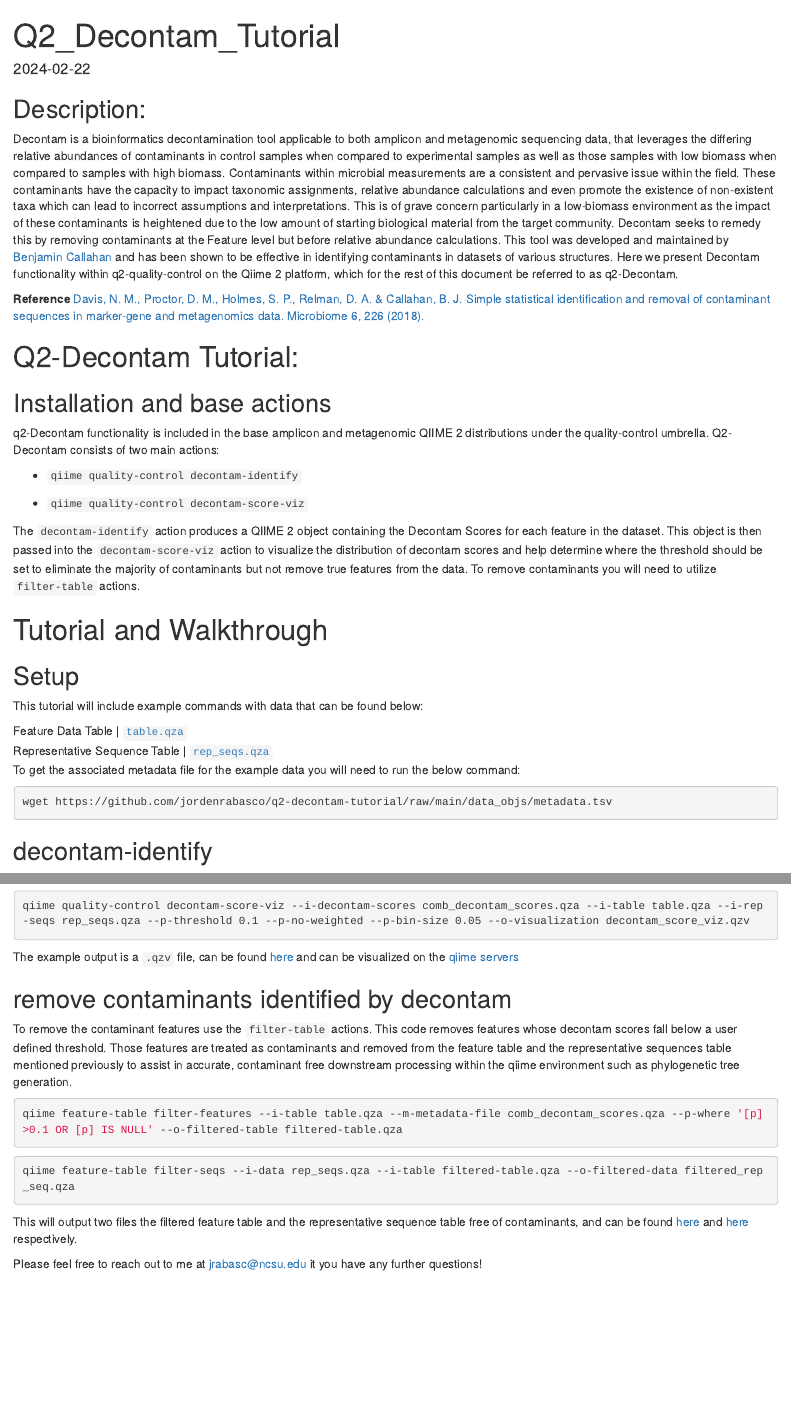
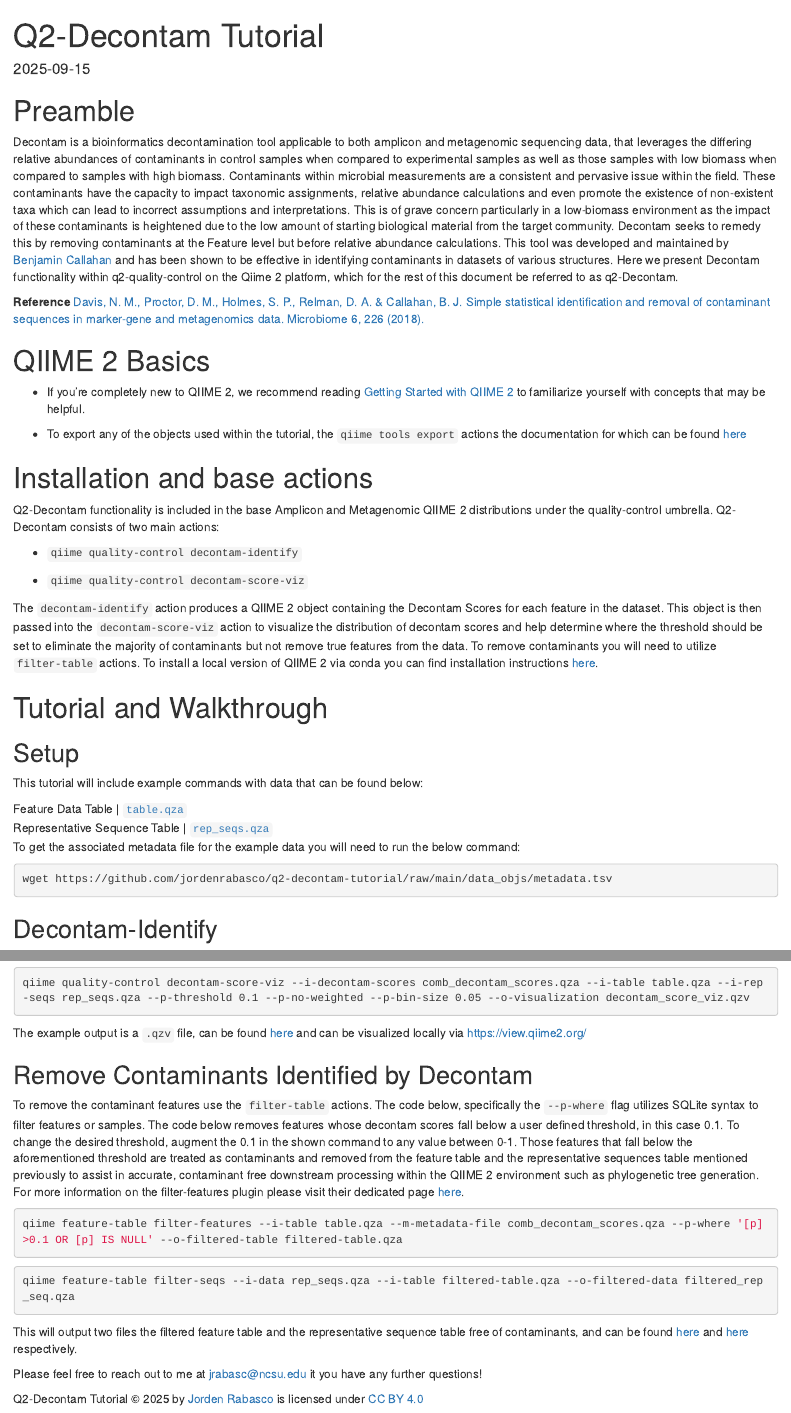
Before and after one commit to jordenrabasco/q2-decontam-tutorial, an R Markdown document (Q2_Decontam_Tutorial.Rmd): the page in a window 1100 px wide, from its top, and a second part further down, joined at a grey line. Rendered offline with R 4.5, knitr and Pandoc, with nearby package versions.

Commit message:
large Update of markdown file

````diff
--- a/Q2_Decontam_Tutorial.Rmd
+++ b/Q2_Decontam_Tutorial.Rmd
@@ -1,3 +1,3 @@
 ---
-title: "Q2_Decontam_Tutorial"
+title: "Q2-Decontam Tutorial"
 output: html_document
@@ -8,23 +8,27 @@
 knitr::opts_chunk$set(echo = TRUE)
 ```
 
-## Description:
+# Preamble
 
 Decontam is a bioinformatics decontamination tool applicable to both amplicon and metagenomic sequencing data, that leverages the differing relative abundances of contaminants in control samples when compared to experimental samples as well as those samples with low biomass when compared to samples with high biomass. Contaminants within microbial measurements are a consistent and pervasive issue within the field. These contaminants have the capacity to impact taxonomic assignments, relative abundance calculations and even promote the existence of non-existent taxa which can lead to incorrect assumptions and interpretations. This is of grave concern particularly in a low-biomass environment as the impact of these contaminants is heightened due to the low amount of starting biological material from the target community. Decontam seeks to remedy this by removing contaminants at the Feature level but before relative abundance calculations. This tool was developed and maintained by [Benjamin Callahan](https://github.com/benjjneb/decontam) and has been shown to be effective in identifying contaminants in datasets of various structures. Here we present Decontam functionality within q2-quality-control on the Qiime 2 platform, which for the rest of this document be referred to as q2-Decontam.
 
 **Reference** [Davis, N. M., Proctor, D. M., Holmes, S. P., Relman, D. A. & Callahan, B. J. Simple statistical identification and removal of contaminant sequences in marker-gene and metagenomics data. Microbiome 6, 226 (2018).](https://microbiomejournal.biomedcentral.com/articles/10.1186/s40168-018-0605-2#ethics)
 
-# Q2-Decontam Tutorial:
+# QIIME 2 Basics
 
-## Installation and base actions
+-   If you're completely new to QIIME 2, we recommend reading [Getting Started with QIIME 2](https://amplicon-docs.qiime2.org/en/latest/explanations/getting-started.html) to familiarize yourself with concepts that may be helpful.
 
-q2-Decontam functionality is included in the base amplicon and metagenomic QIIME 2 distributions under the quality-control umbrella. Q2-Decontam consists of two main actions:
+-   To export any of the objects used within the tutorial, the `qiime tools export` actions the documentation for which can be found [here](https://docs.qiime2.org/2024.10/tutorials/exporting/)
+
+# Installation and base actions
+
+Q2-Decontam functionality is included in the base Amplicon and Metagenomic QIIME 2 distributions under the quality-control umbrella. Q2-Decontam consists of two main actions:
 
 -   `qiime quality-control decontam-identify`
 
 -   `qiime quality-control decontam-score-viz`
 
-The `decontam-identify` action produces a QIIME 2 object containing the Decontam Scores for each feature in the dataset. This object is then passed into the `decontam-score-viz` action to visualize the distribution of decontam scores and help determine where the threshold should be set to eliminate the majority of contaminants but not remove true features from the data. To remove contaminants you will need to utilize `filter-table` actions.
+The `decontam-identify` action produces a QIIME 2 object containing the Decontam Scores for each feature in the dataset. This object is then passed into the `decontam-score-viz` action to visualize the distribution of decontam scores and help determine where the threshold should be set to eliminate the majority of contaminants but not remove true features from the data. To remove contaminants you will need to utilize `filter-table` actions. To install a local version of QIIME 2 via conda you can find installation instructions [here](https://docs.qiime2.org/2024.10/install/native/).
 
 # Tutorial and Walkthrough
 
@@ -128,11 +132,11 @@
 qiime quality-control decontam-score-viz --i-decontam-scores comb_decontam_scores.qza --i-table table.qza --i-rep-seqs rep_seqs.qza --p-threshold 0.1 --p-no-weighted --p-bin-size 0.05 --o-visualization decontam_score_viz.qzv
 ```
 
-The example output is a `.qzv` file, can be found [here](https://github.com/jordenrabasco/q2-decontam-tutorial/raw/main/data_objs/decontam_score_viz.qzv "download") and can be visualized on the [qiime servers](https://view.qiime2.org/)
+The example output is a `.qzv` file, can be found [here](https://github.com/jordenrabasco/q2-decontam-tutorial/raw/main/data_objs/decontam_score_viz.qzv "download") and can be visualized locally via <https://view.qiime2.org/>
 
-## remove contaminants identified by decontam
+## Remove Contaminants Identified by Decontam
 
-To remove the contaminant features use the `filter-table` actions. This code removes features whose decontam scores fall below a user defined threshold. Those features are treated as contaminants and removed from the feature table and the representative sequences table mentioned previously to assist in accurate, contaminant free downstream processing within the qiime environment such as phylogenetic tree generation.
+To remove the contaminant features use the `filter-table` actions. The code below, specifically the `--p-where` flag utilizes SQLite syntax to filter features or samples. The code below removes features whose decontam scores fall below a user defined threshold, in this case 0.1. To change the desired threshold, augment the 0.1 in the shown command to any value between 0-1. Those features that fall below the aforementioned threshold are treated as contaminants and removed from the feature table and the representative sequences table mentioned previously to assist in accurate, contaminant free downstream processing within the QIIME 2 environment such as phylogenetic tree generation. For more information on the filter-features plugin please visit their dedicated page [here](https://docs.qiime2.org/2024.10/plugins/available/feature-table/filter-features/).
 
 ```{r, engine = 'bash', eval = FALSE}
 qiime feature-table filter-features --i-table table.qza --m-metadata-file comb_decontam_scores.qza --p-where '[p]>0.1 OR [p] IS NULL' --o-filtered-table filtered-table.qza
@@ -145,3 +149,5 @@
 This will output two files the filtered feature table and the representative sequence table free of contaminants, and can be found [here](https://github.com/jordenrabasco/q2-decontam-tutorial/raw/main/data_objs/filtered-table.qza "donwload") and [here](https://github.com/jordenrabasco/q2-decontam-tutorial/raw/main/data_objs/filtered-rep-seqs.qza "download") respectively.
 
 Please feel free to reach out to me at [jrabasc\@ncsu.edu](mailto:jrabasc@ncsu.edu){.email} it you have any further questions!
+
+Q2-Decontam Tutorial © 2025 by [Jorden Rabasco](https://github.com/jordenrabasco) is licensed under [CC BY 4.0](https://creativecommons.org/licenses/by/4.0/)
````
Also changed, not shown: Q2_Decontam_Tutorial.Rmd (10 more changed lines).
